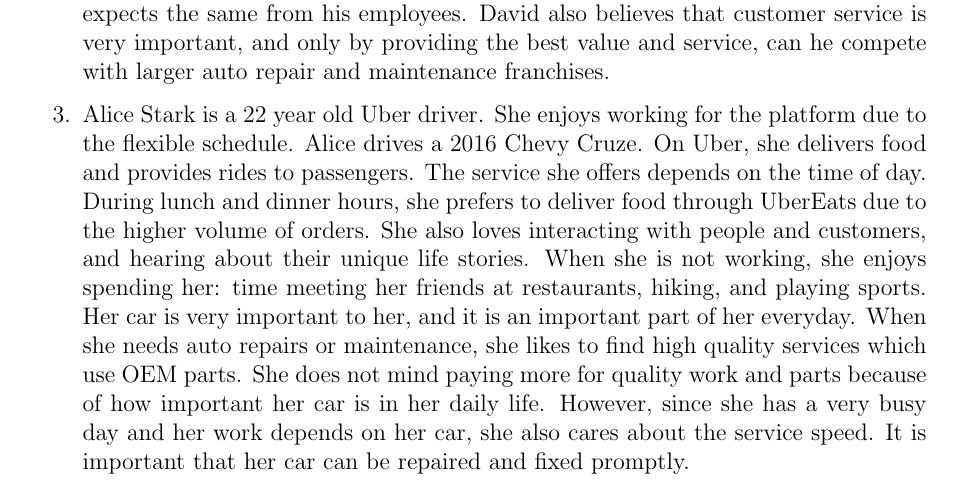
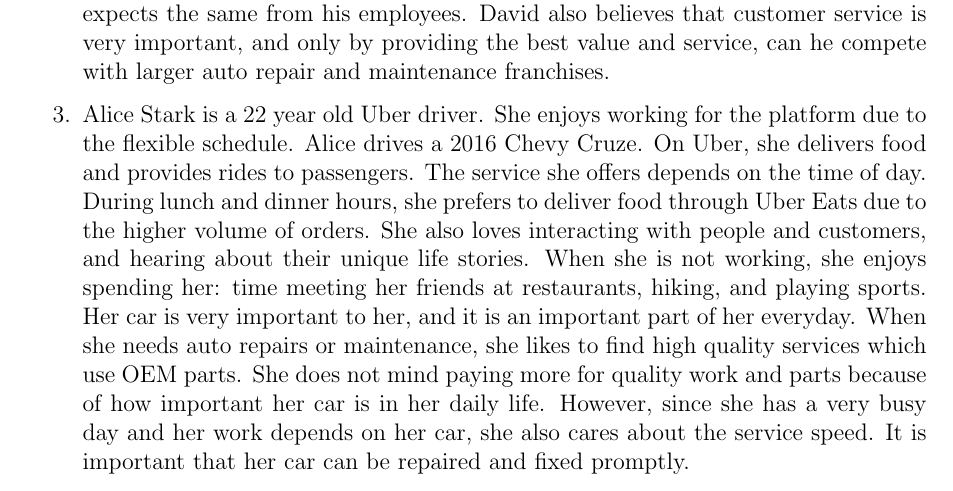
Before and after one commit to arkinmodi/project-sayyara, a LaTeX document (docs/SRS/SRS.tex): part of page 6 of 32, cut so that both start at the same text. Compiled offline with pdfLaTeX.

Commit message:
Update docs/SRS/SRS.tex
Co-authored-by: Arkin Modi <16737086+arkinmodi@users.noreply.github.com>

```diff
--- a/docs/SRS/SRS.tex
+++ b/docs/SRS/SRS.tex
@@ -245,7 +245,7 @@ implementing the project.
 	\item Alice Stark is a 22 year old Uber driver. She enjoys working for the platform due to the flexible
 	      schedule. Alice drives a 2016 Chevy Cruze. On Uber, she delivers food and provides rides to
 	      passengers. The service she offers depends on the time of day. During lunch and dinner hours, she
-	      prefers to deliver food through UberEats due to the higher volume of orders. She also loves
+	      prefers to deliver food through Uber Eats due to the higher volume of orders. She also loves
 	      interacting with people and customers, and hearing about their unique life stories. When she is not
 	      working, she enjoys spending her: time meeting her friends at restaurants, hiking, and playing
 	      sports. Her car is very important to her, and it is an important part of her everyday. When she
```
